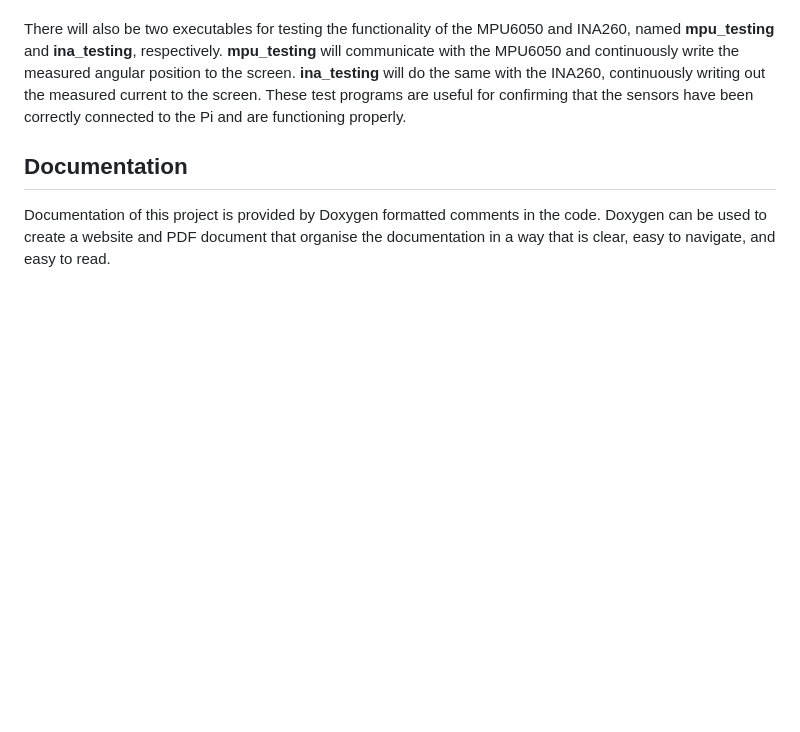
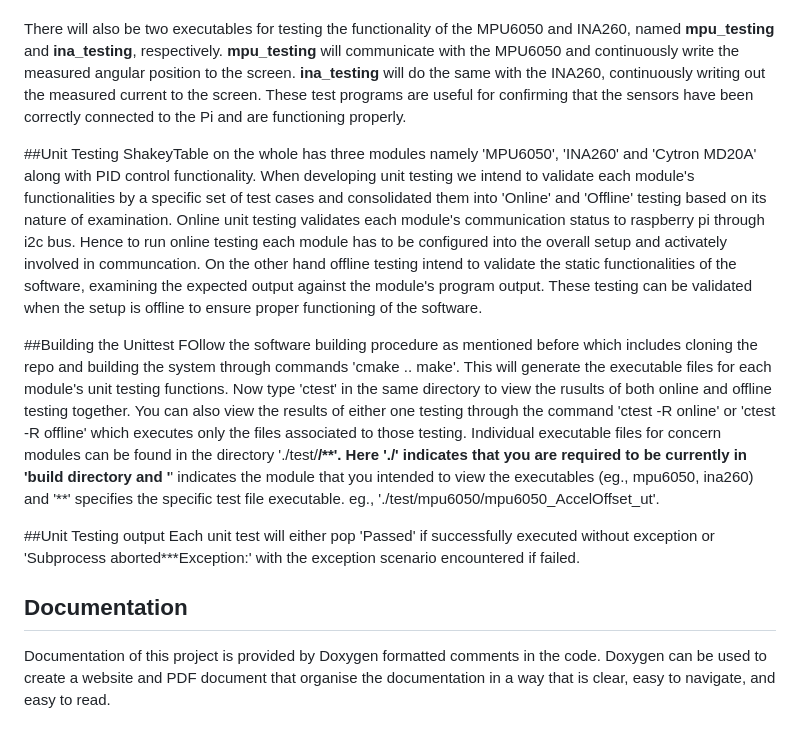
Before and after one commit to embeddedgyro/shakey-table, a Markdown page: README.md, the part around the change. Rendered like a GitHub page; blank space fills up the shorter version.

Commit message:
Update README.md
README updated with unit testing procedure.

```diff
--- a/README.md
+++ b/README.md
@@ -131,6 +131,16 @@ the MPU6050 and continuously write the measured angular position to the screen.
 current to the screen. These test programs are useful for confirming that the sensors
 have been correctly connected to the Pi and are functioning properly.
 
+##Unit Testing
+	       ShakeyTable on the whole has three modules namely 'MPU6050', 'INA260' and 'Cytron MD20A' along with PID control functionality. When developing unit testing we intend to validate each module's functionalities by a specific set of test cases and consolidated them into 'Online' and 'Offline' testing based on its nature of examination. Online unit testing validates  each module's communication status to raspberry pi through i2c bus. Hence to run online testing each module has to be configured into the overall setup and activately involved in communcation. On the other hand offline testing intend to validate the static functionalities of the software, examining the expected output against the module's program output. These testing can be validated when the setup is offline to ensure proper functioning of the software.
+
+##Building the Unittest
+	       FOllow the software building procedure as mentioned before which includes cloning the repo and building the system through commands 'cmake .. make'. This will generate the executable files for each module's unit testing functions. Now type 'ctest' in the same directory to view the rusults of both online and offline testing together. You can also view the results of either one testing through the command 'ctest -R online' or 'ctest -R offline' which executes only the files associated to those testing. Individual executable files for concern modules can be found in the directory './test/****/**'. Here './' indicates that you are required to be currently in 'build directory and '****' indicates the module that you intended to view the executables (eg., mpu6050, ina260) and '**' specifies the specific test file executable.
+	eg., './test/mpu6050/mpu6050_AccelOffset_ut'.
+
+##Unit Testing output
+	        Each unit test will either pop 'Passed' if successfully executed without exception or 'Subprocess aborted***Exception:' with the exception scenario encountered if failed.
+
 ## Documentation
 Documentation of this project is provided by Doxygen formatted comments in the code.
 Doxygen can be used to create a website and PDF document that organise the documentation
```
